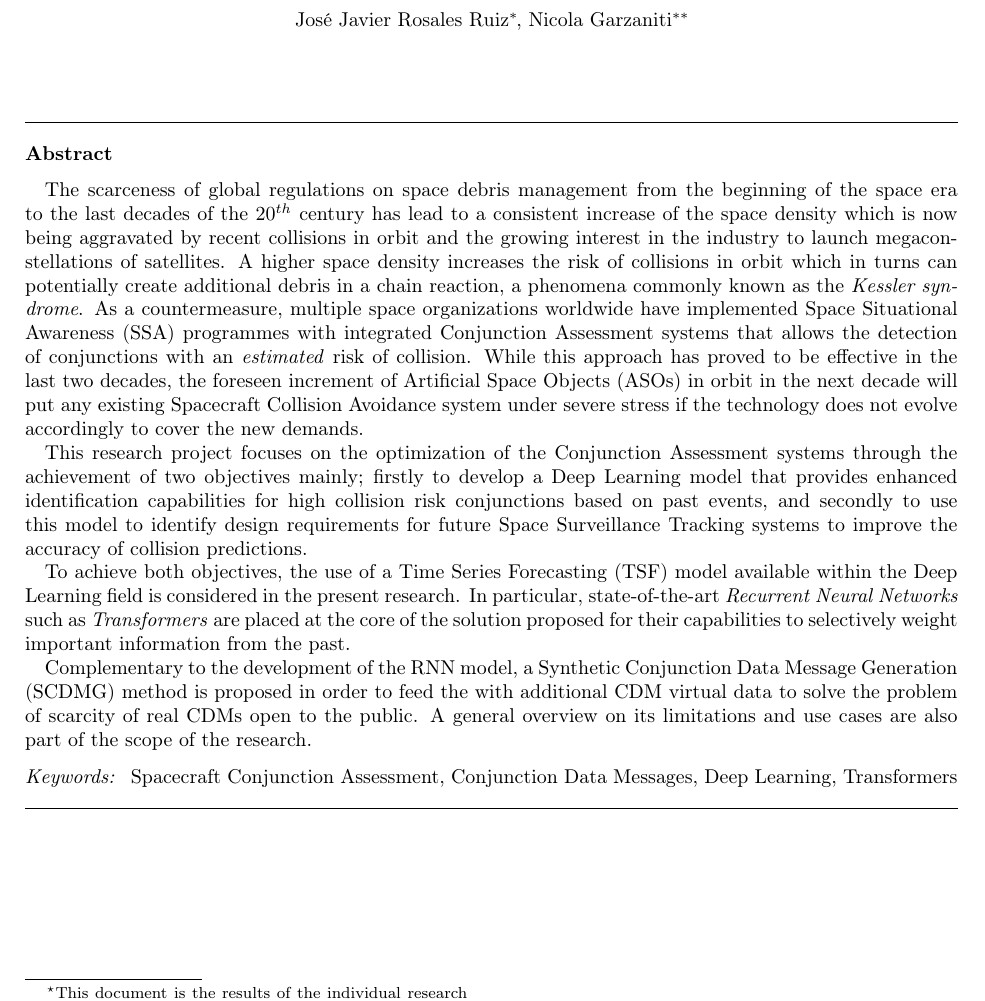
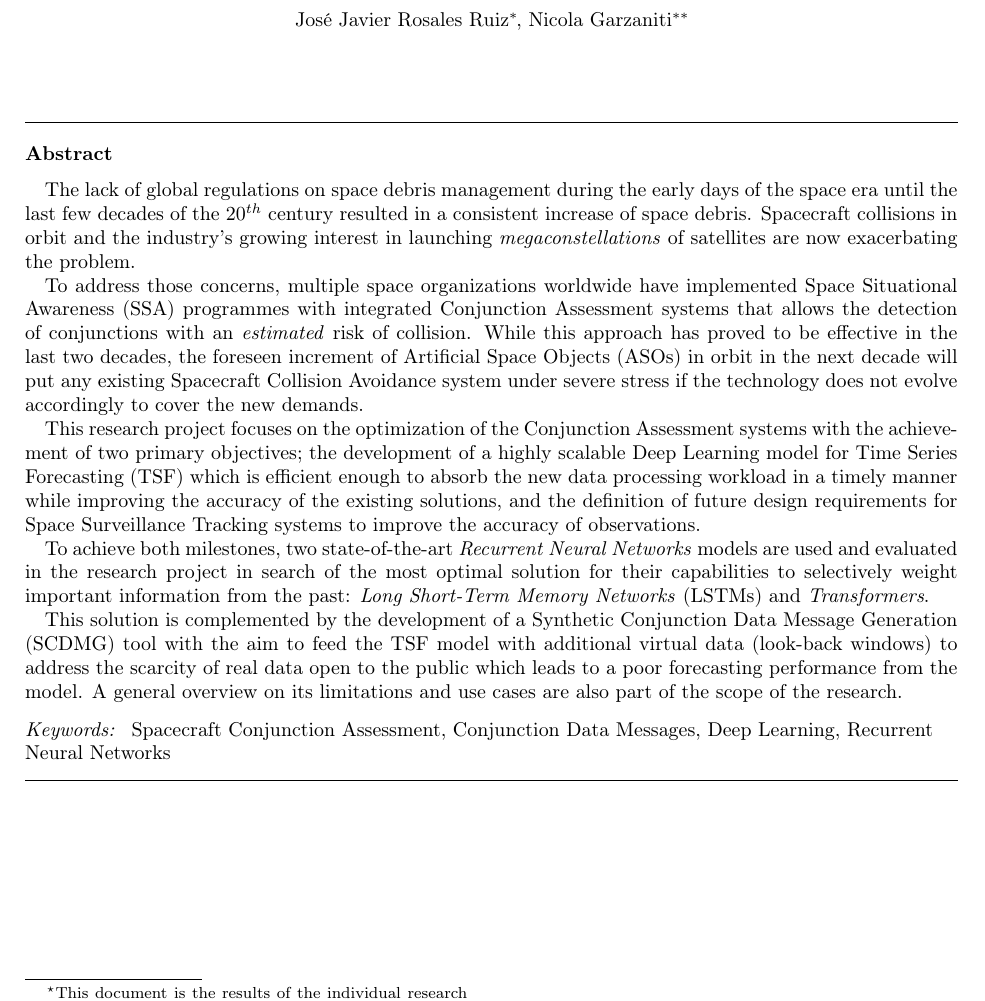
Before and after one commit to JJavierRosales/SCA-Paper-SDG, a LaTeX paper (SCA/main.tex, which reads SCA/01_abstract.tex): part of the page, cut so that both start at the same text. Compiled offline with pdfLaTeX.

Commit message:
Update abstract using supervisors feedback

```diff
--- a/SCA/01_abstract.tex
+++ b/SCA/01_abstract.tex
@@ -1,18 +1,12 @@
 
 % In order for an Abstract to be effective when displayed in IEEE {\bfseries\itshape Xplore} as well as through indexing services such as Compendex, INSPEC, Medline, ProQuest, and Web of Science, it must be an accurate, stand-alone reflection of the contents of the article. They shall not contain displayed mathematical equations, numbered reference citations, nor footnotes. They should include three or four different keywords or phrases, as this will help readers to find it. It is important to avoid over-repetition of such phrases as this can result in a page being rejected by search engines. Ensure that your abstract reads well and is grammatically correct.
 
+The lack of global regulations on space debris management during the early days of the space era until the last few decades of the $20^{th}$ century resulted in a consistent increase of space debris. Spacecraft collisions in orbit and the industry's growing interest in launching \textit{megaconstellations} of satellites are now exacerbating the problem.
 
-The scarceness of global regulations on space debris management from the beginning of the space era to the last decades of the $20^{th}$ century has lead to a consistent increase of the space density which is now being aggravated by recent collisions in orbit and the growing interest in the industry to launch megaconstellations of satellites. A higher space density increases the risk of collisions in orbit which in turns can potentially create additional debris in a chain reaction, a phenomena commonly known as the \textit{Kessler syndrome}. As a countermeasure, multiple space organizations worldwide have implemented Space Situational Awareness (SSA) programmes with integrated Conjunction Assessment systems that allows the detection of conjunctions with an \textit{estimated} risk of collision. While this approach has proved to be effective in the last two decades, the foreseen increment of Artificial Space Objects (ASOs) in orbit in the next decade will put any existing Spacecraft Collision Avoidance system under severe stress if the technology does not evolve accordingly to cover the new demands.
+To address those concerns, multiple space organizations worldwide have implemented Space Situational Awareness (SSA) programmes with integrated Conjunction Assessment systems that allows the detection of conjunctions with an \textit{estimated} risk of collision. While this approach has proved to be effective in the last two decades, the foreseen increment of Artificial Space Objects (ASOs) in orbit in the next decade will put any existing Spacecraft Collision Avoidance system under severe stress if the technology does not evolve accordingly to cover the new demands.
 
-This research project focuses on the optimization of the Conjunction Assessment systems through the achievement of two objectives mainly; firstly to develop a Deep Learning model that provides enhanced identification capabilities for high collision risk conjunctions based on past events, and secondly to use this model to identify design requirements for future Space Surveillance Tracking systems to improve the accuracy of collision predictions.
+This research project focuses on the optimization of the Conjunction Assessment systems with the achievement of two primary objectives; the development of a highly scalable Deep Learning model for Time Series Forecasting (TSF) which is efficient enough to absorb the new data processing workload in a timely manner while improving the accuracy of the existing solutions, and the definition of future design requirements for Space Surveillance Tracking systems to improve the accuracy of observations.
 
-To achieve both objectives, the use of a Time Series Forecasting (TSF) model available within the Deep Learning field is considered in the present research. In particular, state-of-the-art \textit{Recurrent Neural Networks} such as \textit{Transformers} are placed at the core of the solution proposed for their capabilities to selectively weight important information from the past.
+To achieve both milestones, two state-of-the-art \textit{Recurrent Neural Networks} models are used and evaluated in the research project in search of the most optimal solution for their capabilities to selectively weight important information from the past: \textit{Long Short-Term Memory Networks} (LSTMs) and \textit{Transformers}.
 
-Complementary to the development of the RNN model, a Synthetic Conjunction Data Message Generation (SCDMG) method is proposed in order to feed the  with additional CDM virtual data to solve the problem of scarcity of real CDMs open to the public. A general overview on its limitations and use cases are also part of the scope of the research.
-
-
-% with Artificial Space Objects (ASOs) which poses a serious threat not only to the sustainability of the  space activity as we know nowadays but also causes a severe environmental damage.
-
-
-
-% The automated data-processing architecture lying within the existing Conjunction Assessment systems follow an iterative and sequential approach where conjunctions with high collision risk probability are identified and continuously re-assessed until Time of Closest Approach (TCA). This re-assessment is performed every time there is new data available coming from either the SST network, SSA data sharing agreements or new ephemeris data from the spacecraft Owners/Operators Flight Dynamics team \cite{Merz-2021-CAServices}\cite{USSPACECOM-2009-SpaceTrack}.
+This solution is complemented by the development of a Synthetic Conjunction Data Message Generation (SCDMG) tool with the aim to feed the TSF model with additional virtual data (look-back windows) to address the scarcity of real data open to the public which leads to a poor forecasting performance from the model. A general overview on its limitations and use cases are also part of the scope of the research.
--- a/SCA/main.tex
+++ b/SCA/main.tex
@@ -71,7 +71,7 @@
 \end{abstract}
 
 \begin{keyword}
-Spacecraft Conjunction Assessment \sep Conjunction Data Messages \sep Deep Learning \sep Transformers
+Spacecraft Conjunction Assessment \sep Conjunction Data Messages \sep Deep Learning \sep Recurrent Neural Networks
 \end{keyword}
 
 \end{frontmatter}
```
Also changed, not shown: SCA/main.pdf.
